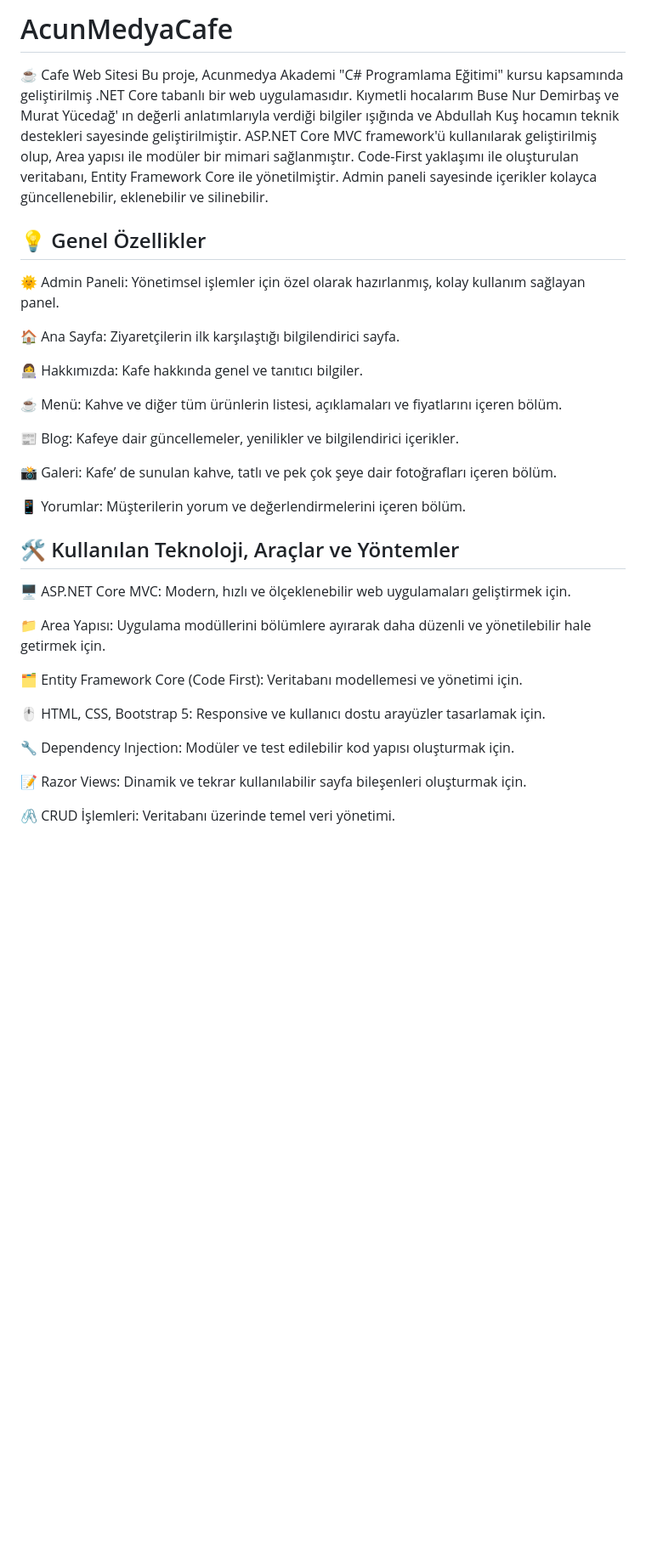
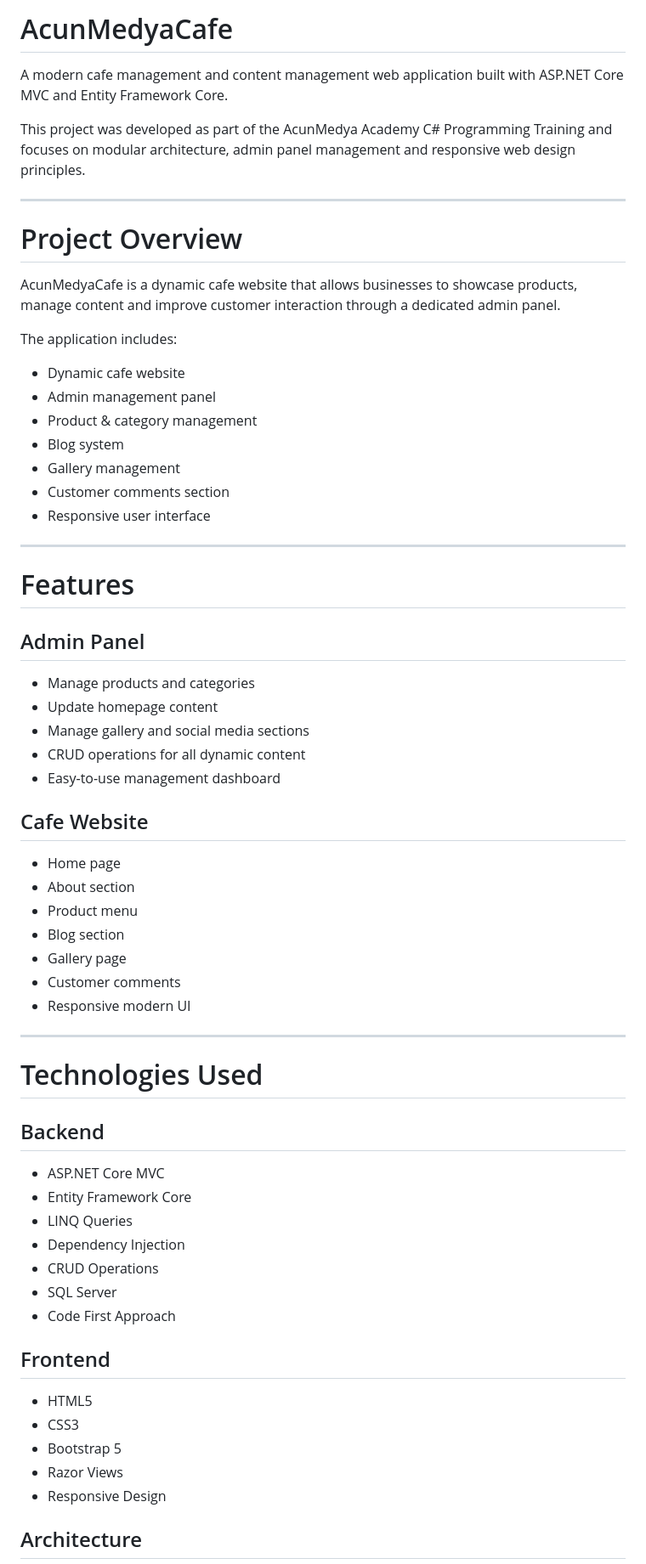
Before and after one commit to gamzesabah/AcunMedyaCafe, a Markdown page: README.md, the part around one of its changes. Shown at 85% size. Drawn GitHub-style; blank space fills up the shorter version.

```diff
--- a/README.md
+++ b/README.md
@@ -1,37 +1,68 @@
-# AcunMedyaCafe
-☕ Cafe Web Sitesi
-Bu proje, Acunmedya Akademi "C# Programlama Eğitimi" kursu kapsamında geliştirilmiş .NET Core tabanlı bir web uygulamasıdır. Kıymetli hocalarım Buse Nur Demirbaş ve Murat Yücedağ' ın değerli anlatımlarıyla verdiği bilgiler ışığında ve Abdullah Kuş hocamın teknik destekleri sayesinde geliştirilmiştir. ASP.NET Core MVC framework'ü kullanılarak geliştirilmiş olup, Area yapısı ile modüler bir mimari sağlanmıştır. Code-First yaklaşımı ile oluşturulan veritabanı, Entity Framework Core ile yönetilmiştir. Admin paneli sayesinde içerikler kolayca güncellenebilir, eklenebilir ve silinebilir.
+#  AcunMedyaCafe
 
-💡 Genel Özellikler
+A modern cafe management and content management web application built with ASP.NET Core MVC and Entity Framework Core.
+
+This project was developed as part of the AcunMedya Academy C# Programming Training and focuses on modular architecture, admin panel management and responsive web design principles.
+
 ---
-🌞 Admin Paneli: Yönetimsel işlemler için özel olarak hazırlanmış, kolay kullanım sağlayan panel.
 
-🏠 Ana Sayfa: Ziyaretçilerin ilk karşılaştığı bilgilendirici sayfa.
+#  Project Overview
 
-👩‍💻 Hakkımızda: Kafe hakkında genel ve tanıtıcı bilgiler.
+AcunMedyaCafe is a dynamic cafe website that allows businesses to showcase products, manage content and improve customer interaction through a dedicated admin panel.
 
-☕ Menü: Kahve ve diğer tüm ürünlerin listesi, açıklamaları ve fiyatlarını içeren bölüm.
+The application includes:
 
-📰 Blog: Kafeye dair güncellemeler, yenilikler ve bilgilendirici içerikler.
+* Dynamic cafe website
+* Admin management panel
+* Product & category management
+* Blog system
+* Gallery management
+* Customer comments section
+* Responsive user interface
 
-📸 Galeri: Kafe’ de sunulan kahve, tatlı ve pek çok şeye dair fotoğrafları içeren bölüm.
+---
 
+#  Features
 
-📱 Yorumlar: Müşterilerin yorum ve değerlendirmelerini içeren bölüm.
+##  Admin Panel
 
-🛠 Kullanılan Teknoloji, Araçlar ve Yöntemler
+* Manage products and categories
+* Update homepage content
+* Manage gallery and social media sections
+* CRUD operations for all dynamic content
+* Easy-to-use management dashboard
+
+##  Cafe Website
+
+* Home page
+* About section
+* Product menu
+* Blog section
+* Gallery page
+* Customer comments
+* Responsive modern UI
+
 ---
-🖥️ ASP.NET Core MVC: Modern, hızlı ve ölçeklenebilir web uygulamaları geliştirmek için.
 
-📁 Area Yapısı: Uygulama modüllerini bölümlere ayırarak daha düzenli ve yönetilebilir hale getirmek için.
+#  Technologies Used
 
-🗂️ Entity Framework Core (Code First): Veritabanı modellemesi ve yönetimi için.
+## Backend
 
-🖱️ HTML, CSS, Bootstrap 5: Responsive ve kullanıcı dostu arayüzler tasarlamak için.
+* ASP.NET Core MVC
+* Entity Framework Core
+* LINQ Queries
+* Dependency Injection
+* CRUD Operations
+* SQL Server
+* Code First Approach
 
-🔧 Dependency Injection: Modüler ve test edilebilir kod yapısı oluşturmak için.
+## Frontend
 
-📝 Razor Views: Dinamik ve tekrar kullanılabilir sayfa bileşenleri oluşturmak için.
+* HTML5
+* CSS3
+* Bootstrap 5
+* Razor Views
+* Responsive Design
 
-🖇️ CRUD İşlemleri: Veritabanı üzerinde temel veri yönetimi.
+## Architecture
 
```
Also changed, not shown: other parts of README.md (+91 -23 lines).
